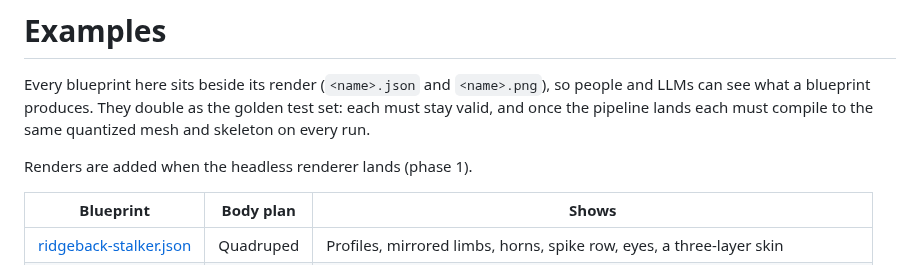
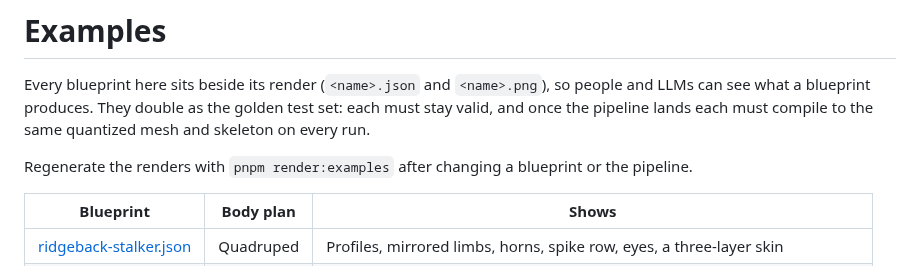
Before and after one commit to michaelcrosato/Spawnforge, a Markdown page: examples/README.md, the part around the change. Drawn GitHub-style.

```diff
--- a/examples/README.md
+++ b/examples/README.md
@@ -4,7 +4,7 @@ Every blueprint here sits beside its render (`<name>.json` and `<name>.png`), so
 can see what a blueprint produces. They double as the golden test set: each must stay valid, and
 once the pipeline lands each must compile to the same quantized mesh and skeleton on every run.
 
-Renders are added when the headless renderer lands (phase 1).
+Regenerate the renders with `pnpm render:examples` after changing a blueprint or the pipeline.
 
 | Blueprint                                      | Body plan | Shows                                              |
 | ---------------------------------------------- | --------- | -------------------------------------------------- |
```
Also changed, not shown: AGENTS.md (+8 -5 lines), README.md (+9 -5 lines), examples/bog-troll.png (added), examples/ember-beetle.png (added), examples/reed-viper.png (added), examples/ridgeback-stalker.png (added), 10 other files.
